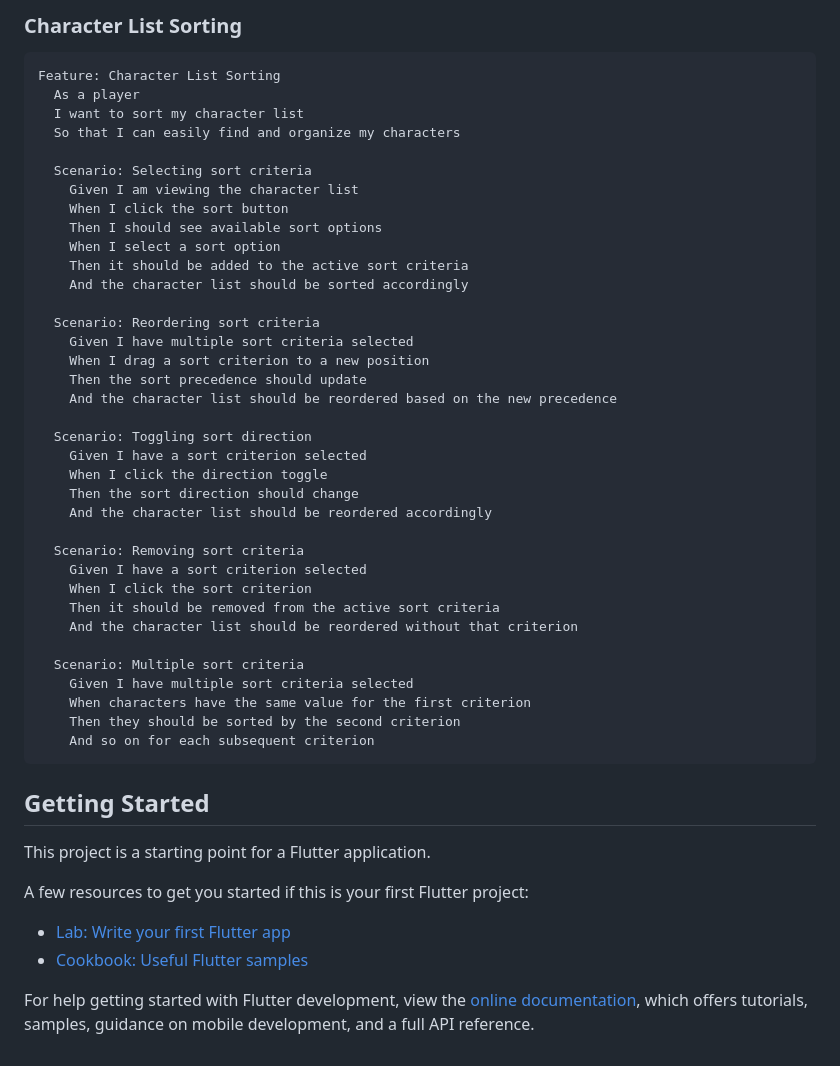
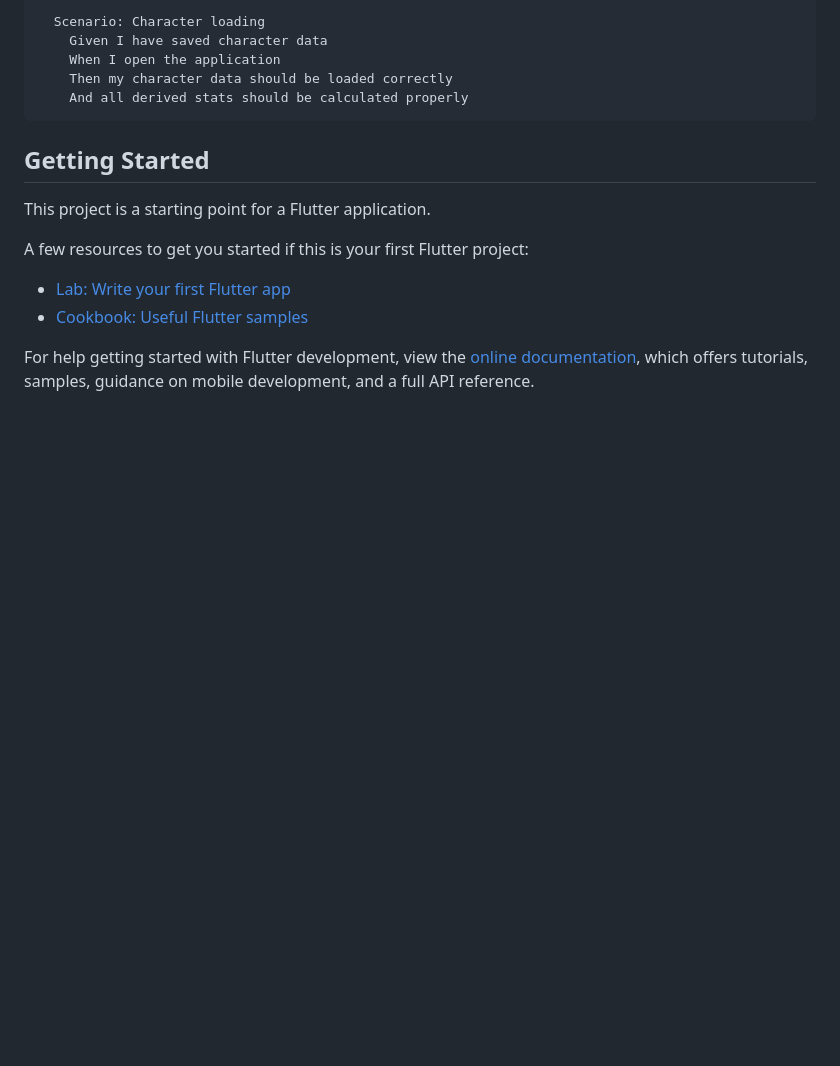
Before and after one commit to remideboer/titterpig, a Markdown page: README.md, the part around one of its changes. GitHub-like rendering; blank space fills up the shorter version.

````diff
--- a/README.md
+++ b/README.md
@@ -144,43 +182,9 @@ Feature: Character Persistence
 
-### Character List Sorting
-
-```gherkin
-Feature: Character List Sorting
-  As a player
-  I want to sort my character list
-  So that I can easily find and organize my characters
-
-  Scenario: Selecting sort criteria
-    Given I am viewing the character list
-    When I click the sort button
-    Then I should see available sort options
-    When I select a sort option
-    Then it should be added to the active sort criteria
-    And the character list should be sorted accordingly
-
-  Scenario: Reordering sort criteria
-    Given I have multiple sort criteria selected
-    When I drag a sort criterion to a new position
-    Then the sort precedence should update
-    And the character list should be reordered based on the new precedence
-
-  Scenario: Toggling sort direction
-    Given I have a sort criterion selected
-    When I click the direction toggle
-    Then the sort direction should change
-    And the character list should be reordered accordingly
-
-  Scenario: Removing sort criteria
-    Given I have a sort criterion selected
-    When I click the sort criterion
-    Then it should be removed from the active sort criteria
-    And the character list should be reordered without that criterion
-
-  Scenario: Multiple sort criteria
-    Given I have multiple sort criteria selected
-    When characters have the same value for the first criterion
-    Then they should be sorted by the second criterion
-    And so on for each subsequent criterion
+  Scenario: Character loading
+    Given I have saved character data
+    When I open the application
+    Then my character data should be loaded correctly
+    And all derived stats should be calculated properly
 ```
 
 ## Getting Started
````
Also changed, not shown: other parts of README.md (+107 -69 lines).
